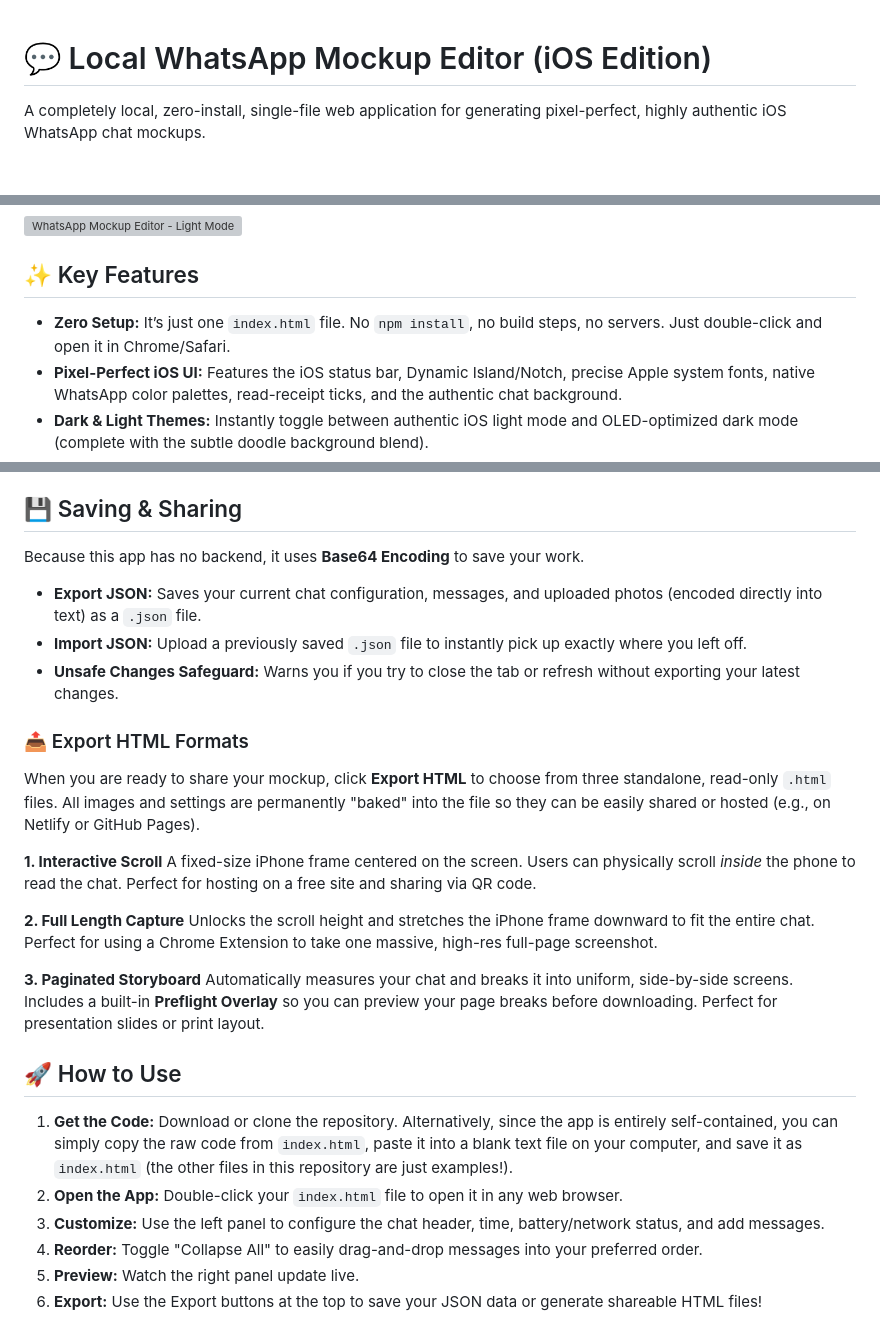
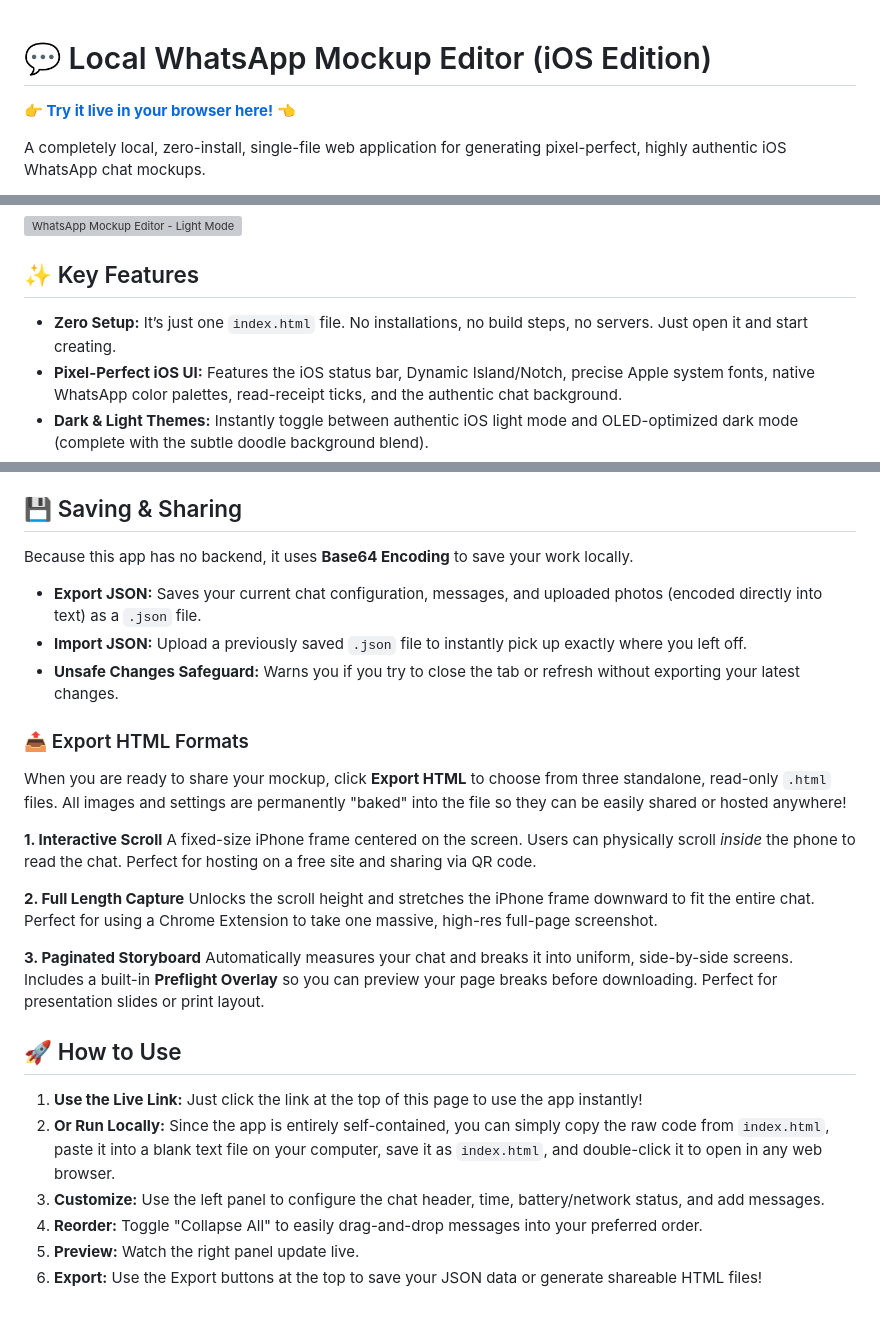
Before and after one commit to shl0402/fake-whatsapp-UI-chat-IOS-, a Markdown page: README.md, 3 parts joined by grey strips. Drawn GitHub-style; blank space fills up the shorter version; grey boxes are pictures that could not be loaded.

Commit message:
Revise README for improved instructions and links
Updated README to enhance clarity and usability instructions.

```diff
--- a/README.md
+++ b/README.md
@@ -1,4 +1,6 @@
 # 💬 Local WhatsApp Mockup Editor (iOS Edition)
+
+**👉 [Try it live in your browser here!](https://shl0402.github.io/fake-whatsapp-UI-chat-IOS-/) 👈**
 
 A completely local, zero-install, single-file web application for generating pixel-perfect, highly authentic iOS WhatsApp chat mockups.
 
@@ -12,7 +14,7 @@ Built with React and Tailwind CSS, this tool runs entirely in your browser witho
 
 ## ✨ Key Features
 
-* **Zero Setup:** It’s just one `index.html` file. No `npm install`, no build steps, no servers. Just double-click and open it in Chrome/Safari.
+* **Zero Setup:** It’s just one `index.html` file. No installations, no build steps, no servers. Just open it and start creating.
 * **Pixel-Perfect iOS UI:** Features the iOS status bar, Dynamic Island/Notch, precise Apple system fonts, native WhatsApp color palettes, read-receipt ticks, and the authentic chat background.
 * **Dark & Light Themes:** Instantly toggle between authentic iOS light mode and OLED-optimized dark mode (complete with the subtle doodle background blend).
 * **Smart Message Grouping:** Automatically hides consecutive avatars, names, and bubble tails just like the real app.
@@ -27,14 +29,14 @@ Built with React and Tailwind CSS, this tool runs entirely in your browser witho
 
 ## 💾 Saving & Sharing
 
-Because this app has no backend, it uses **Base64 Encoding** to save your work.
+Because this app has no backend, it uses **Base64 Encoding** to save your work locally.
 
 * **Export JSON:** Saves your current chat configuration, messages, and uploaded photos (encoded directly into text) as a `.json` file.
 * **Import JSON:** Upload a previously saved `.json` file to instantly pick up exactly where you left off.
 * **Unsafe Changes Safeguard:** Warns you if you try to close the tab or refresh without exporting your latest changes.
 
 ### 📤 Export HTML Formats
-When you are ready to share your mockup, click **Export HTML** to choose from three standalone, read-only `.html` files. All images and settings are permanently "baked" into the file so they can be easily shared or hosted (e.g., on Netlify or GitHub Pages).
+When you are ready to share your mockup, click **Export HTML** to choose from three standalone, read-only `.html` files. All images and settings are permanently "baked" into the file so they can be easily shared or hosted anywhere!
 
 **1. Interactive Scroll**
 A fixed-size iPhone frame centered on the screen. Users can physically scroll *inside* the phone to read the chat. Perfect for hosting on a free site and sharing via QR code.
@@ -47,8 +49,8 @@ Automatically measures your chat and breaks it into uniform, side-by-side screen
 
 ## 🚀 How to Use
 
-1. **Get the Code:** Download or clone the repository. Alternatively, since the app is entirely self-contained, you can simply copy the raw code from `index.html`, paste it into a blank text file on your computer, and save it as `index.html` (the other files in this repository are just examples!).
-2. **Open the App:** Double-click your `index.html` file to open it in any web browser.
+1. **Use the Live Link:** Just click the link at the top of this page to use the app instantly!
+2. **Or Run Locally:** Since the app is entirely self-contained, you can simply copy the raw code from `index.html`, paste it into a blank text file on your computer, save it as `index.html`, and double-click it to open in any web browser.
 3. **Customize:** Use the left panel to configure the chat header, time, battery/network status, and add messages.
 4. **Reorder:** Toggle "Collapse All" to easily drag-and-drop messages into your preferred order.
 5. **Preview:** Watch the right panel update live.
```
